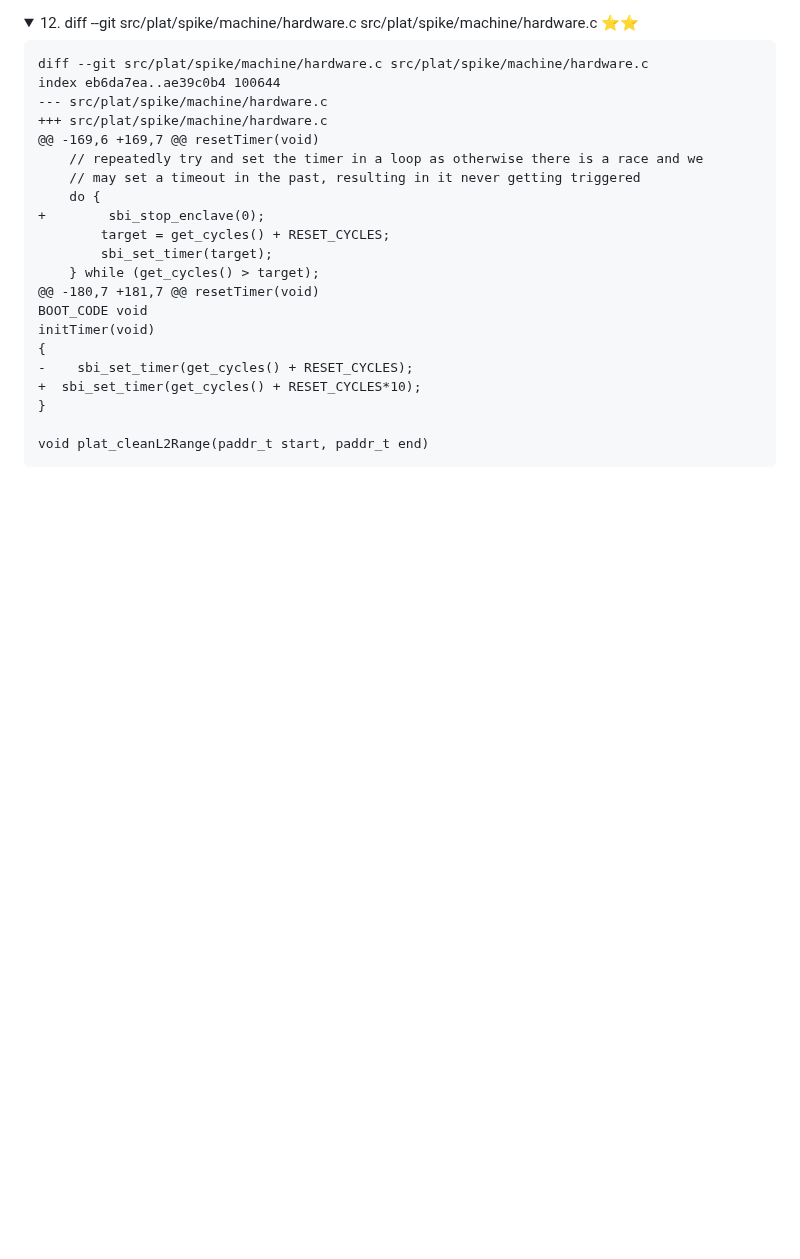
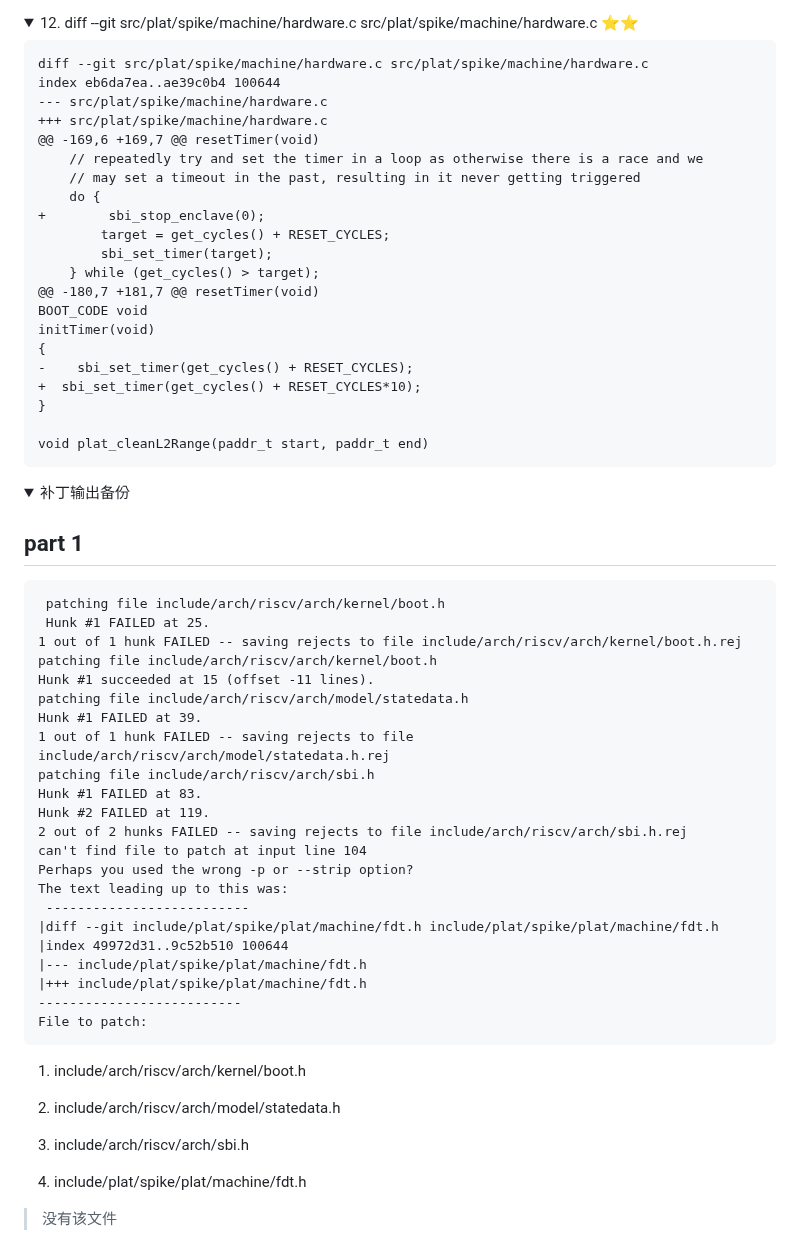
Before and after one commit to MIn515/sel4-test, a Markdown page: modify_patch/modify_file/readme.md, the part around the change. Drawn GitHub-style; folded sections open; blank space fills up the shorter version.

```diff
--- a/modify_patch/modify_file/readme.md
+++ b/modify_patch/modify_file/readme.md
@@ -639,8 +639,9 @@ index eb6da7ea..ae39c0b4 100644
 
  </details>
 
-<!-- <details>
-<summary></summary>
+
+<details>
+<summary>补丁输出备份</summary>
 
 ## part 1
 
@@ -679,4 +680,4 @@ File to patch:
 4. include/plat/spike/plat/machine/fdt.h
 > 没有该文件
 
- </details> -->
+ </details>
```
